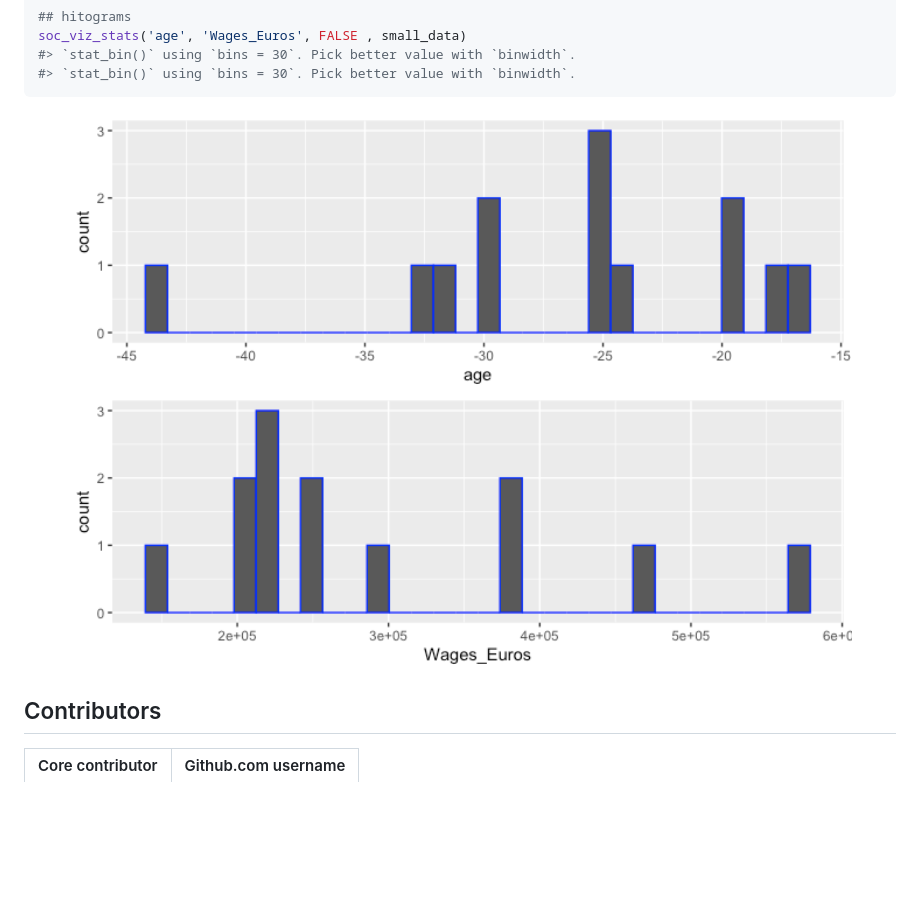
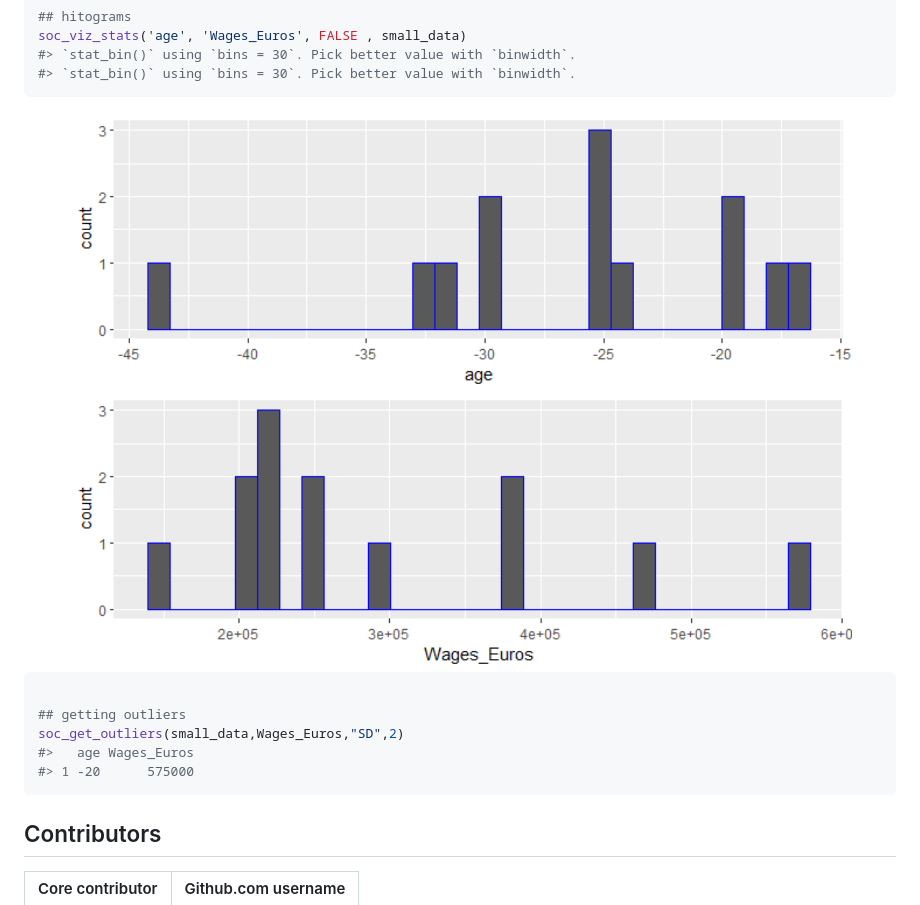
Before and after one commit to UBC-MDS/socceranalysisR, a Markdown page: README.md, the part around the change. Drawn GitHub-style; pictures changed too: man/figures/README-example-2.png; blank space fills up the shorter version.

Commit message:
Updated Readme with soc_get_outliers

````diff
--- a/README.md
+++ b/README.md
@@ -90,6 +90,14 @@ soc_viz_stats('age', 'Wages_Euros', FALSE , small_data)
 
 <img src="man/figures/README-example-2.png" width="100%" />
 
+``` r
+
+## getting outliers
+soc_get_outliers(small_data,Wages_Euros,"SD",2)
+#>   age Wages_Euros
+#> 1 -20      575000
+```
+
 ## Contributors
 
 | Core contributor | Github.com username |
````
Also changed, not shown: man/figures/README-example-1.png, 1 other file.
